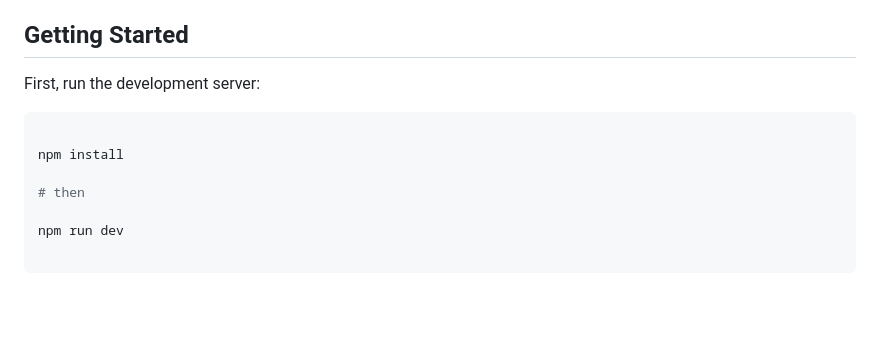
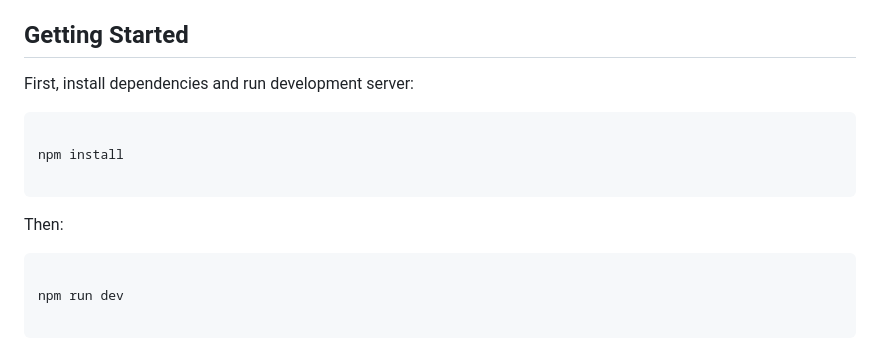
Before and after one commit to nvclopez9/demoWooFrontend, a Markdown page: frontend/README.md, the part around the change. Drawn GitHub-style; blank space fills up the shorter version.

````diff
--- a/frontend/README.md
+++ b/frontend/README.md
@@ -4,13 +4,15 @@ This project is the frontend portion of the WooGraphQL demo, built using [Next.j
 
 ## Getting Started
 
-First, run the development server:
+First, install dependencies and run development server:
 
 ```bash
 
 npm install
 
-# then
+```
+Then:
+```bash
 
 npm run dev
 
````
